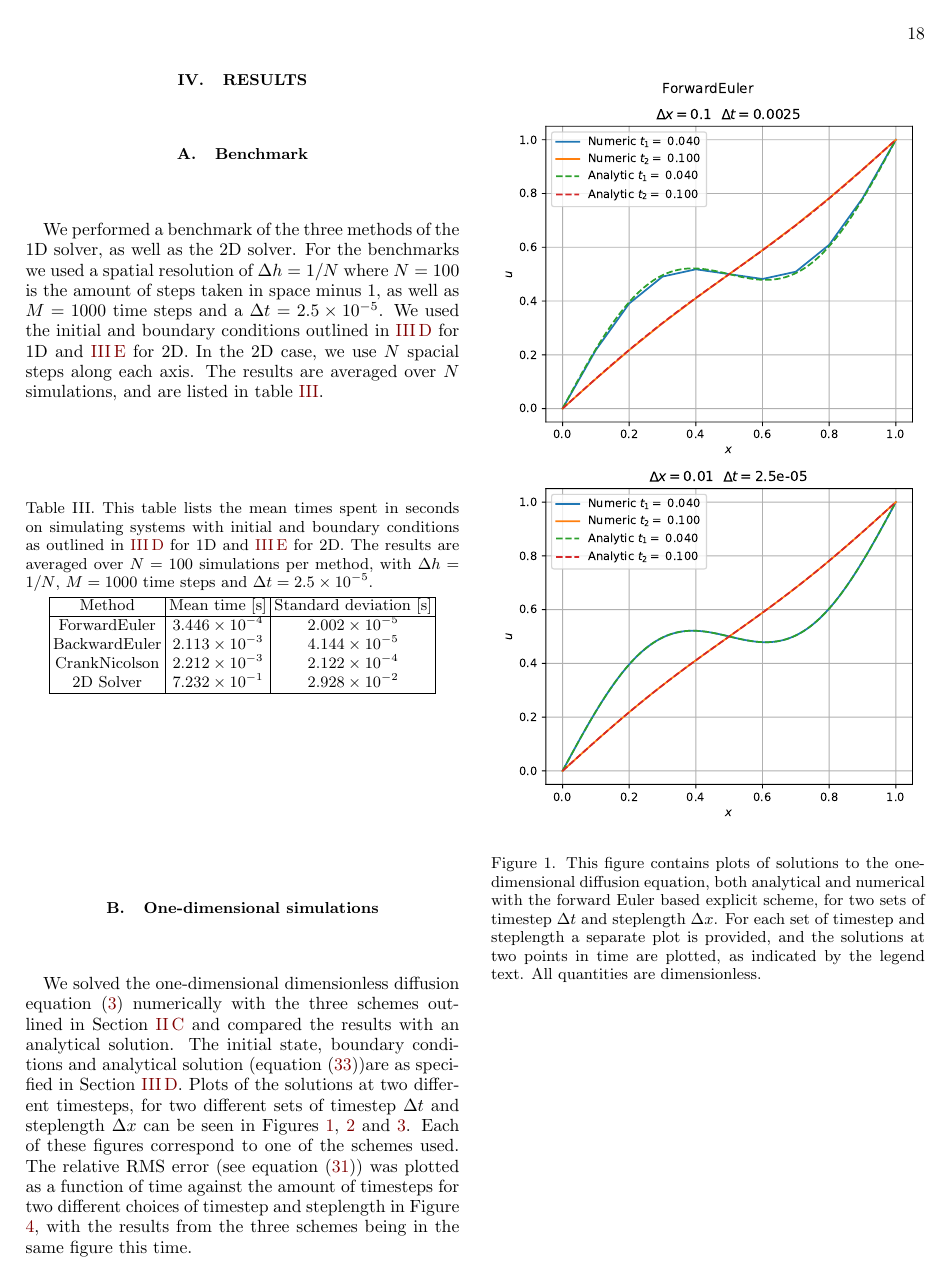
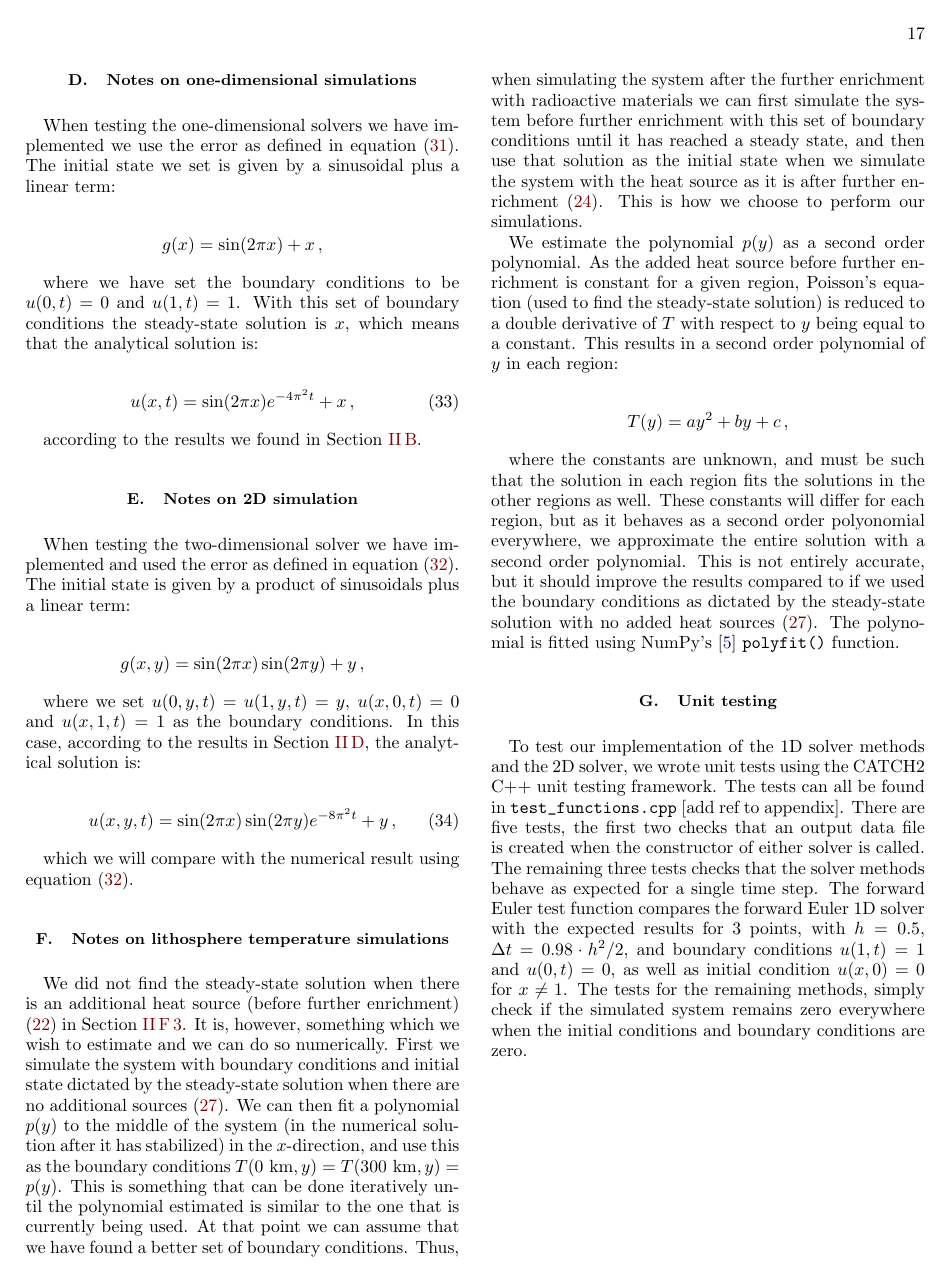
Before and after one commit to eivinsto/FYS3150_Project_5, a LaTeX paper (doc/FYS3150_Project_5.tex): page 18 of 29 before the commit and page 17 of 29 after it. Compiled offline with pdfLaTeX.

Commit message:
Added description of unit testing

```diff
--- a/doc/FYS3150_Project_5.tex
+++ b/doc/FYS3150_Project_5.tex
@@ -1388,6 +1388,10 @@ T(y) = ay^2 + by + c \, ,
 where the constants are unknown, and must be such that the solution in each region fits the solutions in the other regions as well. These constants will differ for each region, but as it behaves as a second order polyonomial everywhere, we approximate the entire solution with a second order polynomial. This is not entirely accurate, but it should improve the results compared to if we used the boundary conditions as dictated by the steady-state solution with no added heat sources \eqref{eq:steady_state_heat}. The polynomial is fitted using NumPy's \citep{numpy} \verb+polyfit()+ function.
 
 
+\subsection{Unit testing} \label{sec:method_unit_testing}
+
+To test our implementation of the 1D solver methods and the 2D solver, we wrote unit tests using the CATCH2 C++ unit testing framework. The tests can all be found in \verb+test_functions.cpp+ [add ref to appendix]. There are five tests, the first two checks that an output data file is created when the constructor of either solver is called. The remaining three tests checks that the solver methods behave as expected for a single time step. The forward Euler test function compares the forward Euler 1D solver with the expected results for \(3\) points, with \(h=0.5\), \(\Delta t = 0.98\cdot h^{2}/2\), and boundary conditions \(u(1, t) = 1\) and \(u(0, t) = 0\), as well as initial condition \(u(x, 0) = 0\) for \(x \neq 1\). The tests for the remaining methods, simply check if the simulated system remains zero everywhere when the initial conditions and boundary conditions are zero.
+
 
 
 
```
